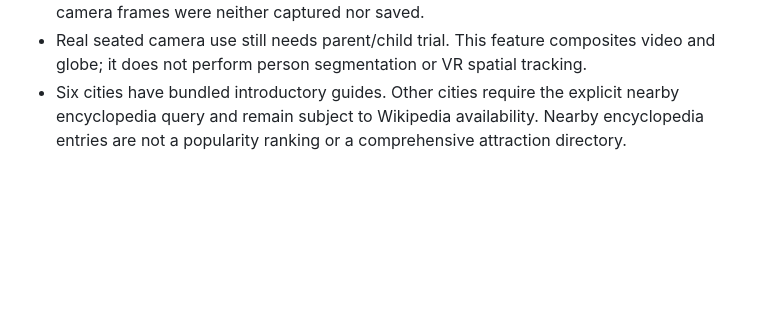
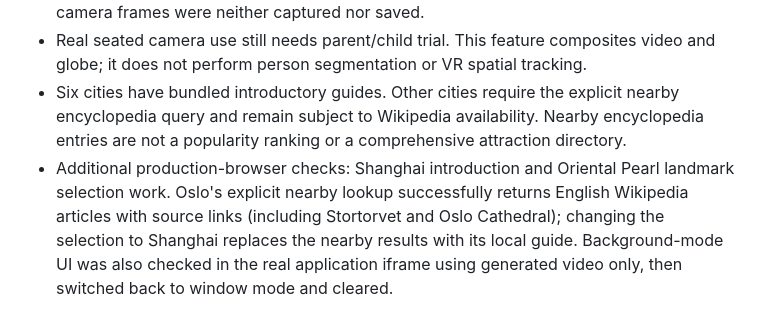
Before and after one commit to de8ug/PalmPlanet, a Markdown page: docs/verification.md, the part around the change. Rendered like a GitHub page; blank space fills up the shorter version.

Commit message:
docs: record live city lookup and camera layout verification

```diff
--- a/docs/verification.md
+++ b/docs/verification.md
@@ -40,3 +40,4 @@ Run the dev server and open `/tests/browser/hand-model.html`. The explicit check
 - Browser: a developer-only synthetic canvas video (no webcam) is attached to an iframe of the real application using `tests/browser/camera-layout.html`. Background mode displays the synthetic figure behind the translucent globe; switching to window mode hides the backdrop, and stopping the synthetic stream clears the background. Human camera frames were neither captured nor saved.
 - Real seated camera use still needs parent/child trial. This feature composites video and globe; it does not perform person segmentation or VR spatial tracking.
 - Six cities have bundled introductory guides. Other cities require the explicit nearby encyclopedia query and remain subject to Wikipedia availability. Nearby encyclopedia entries are not a popularity ranking or a comprehensive attraction directory.
+- Additional production-browser checks: Shanghai introduction and Oriental Pearl landmark selection work. Oslo's explicit nearby lookup successfully returns English Wikipedia articles with source links (including Stortorvet and Oslo Cathedral); changing the selection to Shanghai replaces the nearby results with its local guide. Background-mode UI was also checked in the real application iframe using generated video only, then switched back to window mode and cleared.
```
